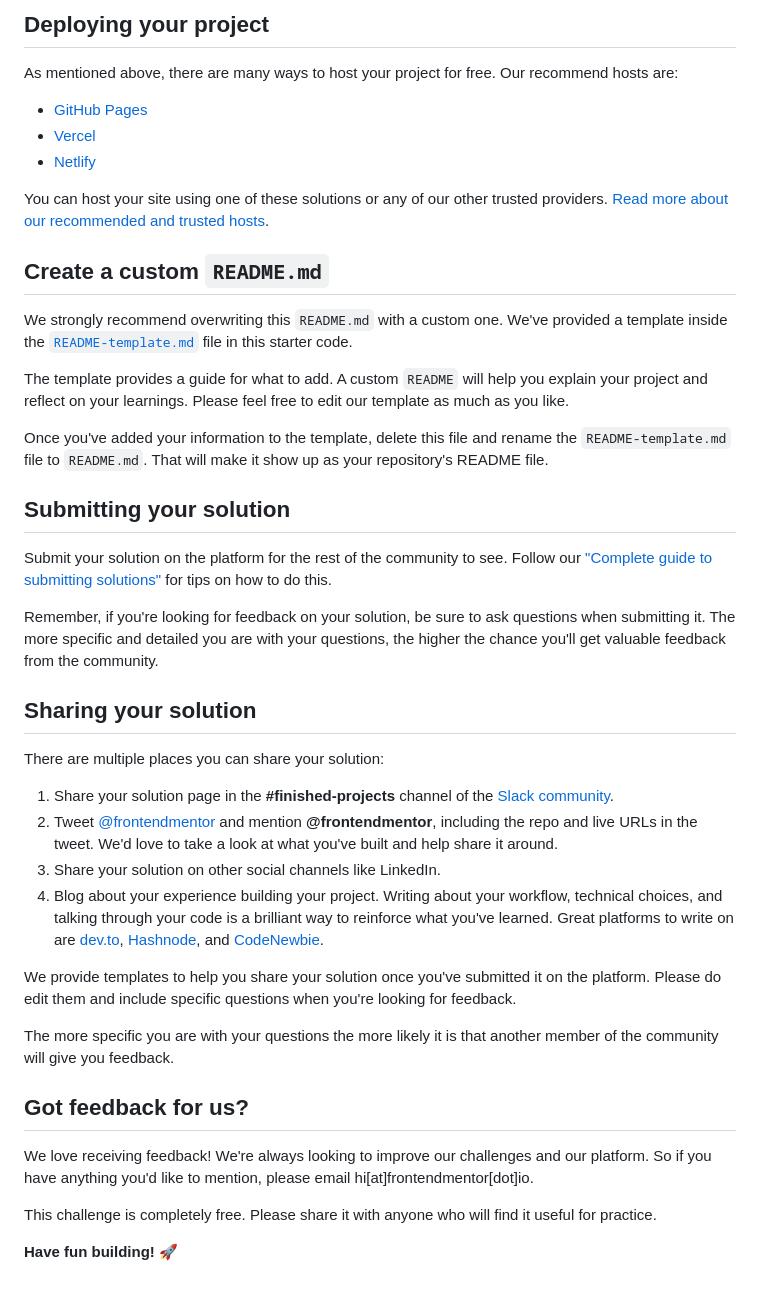
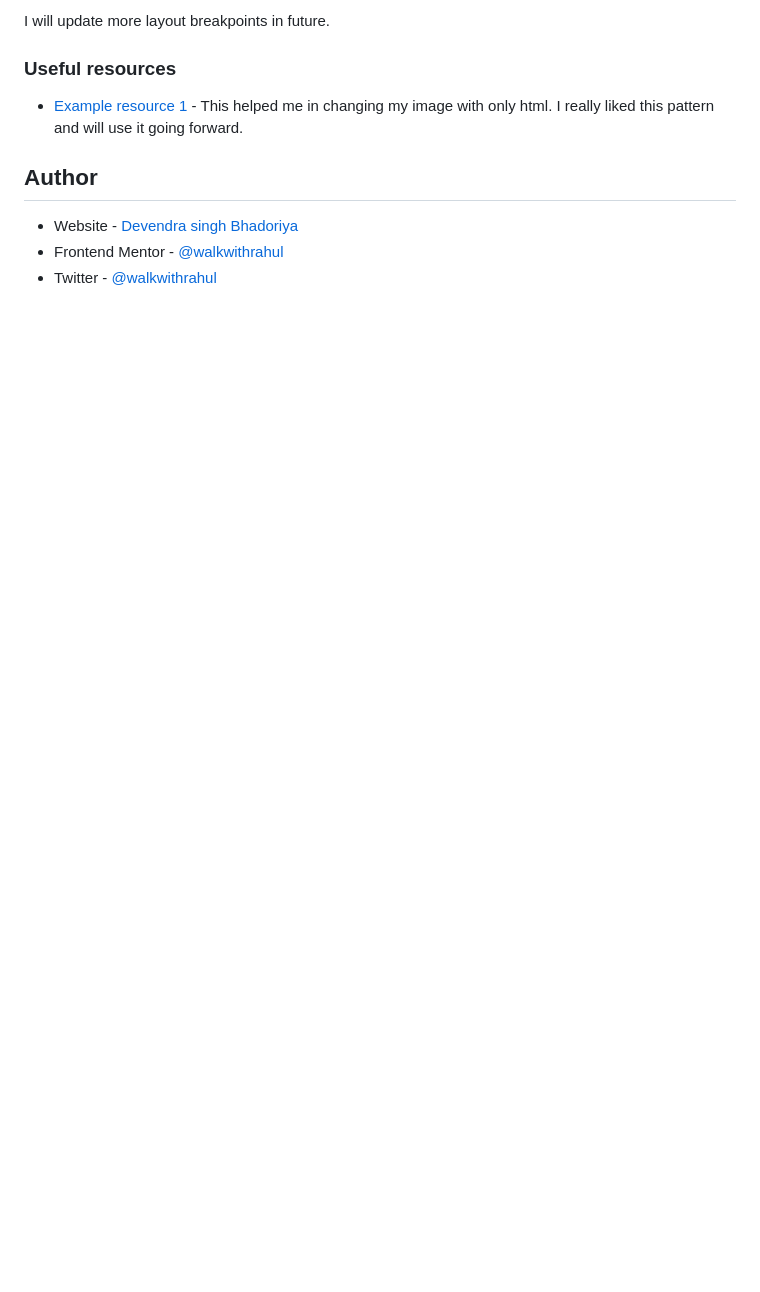
Before and after one commit to Walkwithrahul/product-preview-card-component, a Markdown page: README.md, the part around the change printed below. Rendered like a GitHub page; blank space fills up the shorter version.

```diff
--- a/README.md
+++ b/README.md
@@ -48,45 +36,12 @@ Feel free to use any workflow that you feel comfortable with. Below is a suggest
 
-## Deploying your project
+I will update more layout breakpoints in future.
 
-As mentioned above, there are many ways to host your project for free. Our recommend hosts are:
+### Useful resources
 
-- [GitHub Pages](https://pages.github.com/)
-- [Vercel](https://vercel.com/)
-- [Netlify](https://www.netlify.com/)
+- [Example resource 1](https://youtube.com/shorts/d9i68C628Nk?feature=share) - This helped me in changing my image with only html. I really liked this pattern and will use it going forward.
 
-You can host your site using one of these solutions or any of our other trusted providers. [Read more about our recommended and trusted hosts](https://medium.com/frontend-mentor/frontend-mentor-trusted-hosting-providers-bf000dfebe).
+## Author
 
-## Create a custom `README.md`
-
-We strongly recommend overwriting this `README.md` with a custom one. We've provided a template inside the [`README-template.md`](./README-template.md) file in this starter code.
-
-The template provides a guide for what to add. A custom `README` will help you explain your project and reflect on your learnings. Please feel free to edit our template as much as you like.
-
-Once you've added your information to the template, delete this file and rename the `README-template.md` file to `README.md`. That will make it show up as your repository's README file.
-
-## Submitting your solution
-
-Submit your solution on the platform for the rest of the community to see. Follow our ["Complete guide to submitting solutions"](https://medium.com/frontend-mentor/a-complete-guide-to-submitting-solutions-on-frontend-mentor-ac6384162248) for tips on how to do this.
-
-Remember, if you're looking for feedback on your solution, be sure to ask questions when submitting it. The more specific and detailed you are with your questions, the higher the chance you'll get valuable feedback from the community.
-
-## Sharing your solution
-
-There are multiple places you can share your solution:
-
-1. Share your solution page in the **#finished-projects** channel of the [Slack community](https://www.frontendmentor.io/slack).
-2. Tweet [@frontendmentor](https://twitter.com/frontendmentor) and mention **@frontendmentor**, including the repo and live URLs in the tweet. We'd love to take a look at what you've built and help share it around.
-3. Share your solution on other social channels like LinkedIn.
-4. Blog about your experience building your project. Writing about your workflow, technical choices, and talking through your code is a brilliant way to reinforce what you've learned. Great platforms to write on are [dev.to](https://dev.to/), [Hashnode](https://hashnode.com/), and [CodeNewbie](https://community.codenewbie.org/).
-
-We provide templates to help you share your solution once you've submitted it on the platform. Please do edit them and include specific questions when you're looking for feedback.
-
-The more specific you are with your questions the more likely it is that another member of the community will give you feedback.
-
-## Got feedback for us?
-
-We love receiving feedback! We're always looking to improve our challenges and our platform. So if you have anything you'd like to mention, please email hi[at]frontendmentor[dot]io.
-
-This challenge is completely free. Please share it with anyone who will find it useful for practice.
-
-**Have fun building!** 🚀
+- Website - [Devendra singh Bhadoriya](https://www.your-site.com)
+- Frontend Mentor - [@walkwithrahul](https://www.frontendmentor.io/profile/walkwithrahul)
+- Twitter - [@walkwithrahul](https://www.twitter.com/walkwithrahul)
```
Also changed, not shown: other parts of README.md (+19 -31 lines), README-template.md (deleted, +0 -111 lines), style-guide.md (deleted, +0 -35 lines), design/active-states.jpg (deleted), design/desktop-design.jpg (deleted), design/desktop-preview.jpg (deleted), design/desktop-screenshot.jpeg (added), design/mobile-design.jpg (deleted), design/mobile-screenshot.jpeg (added), 1 other file.
